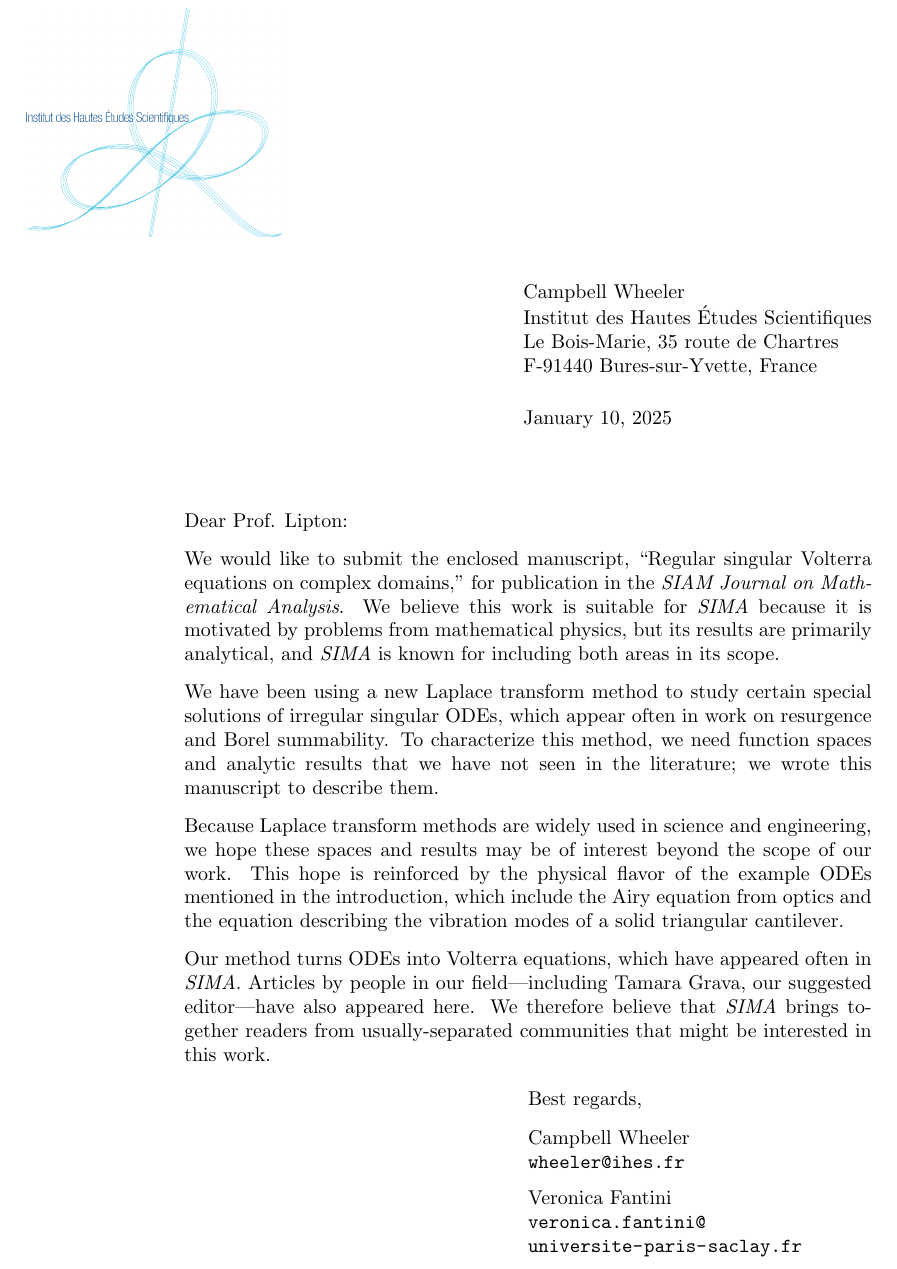
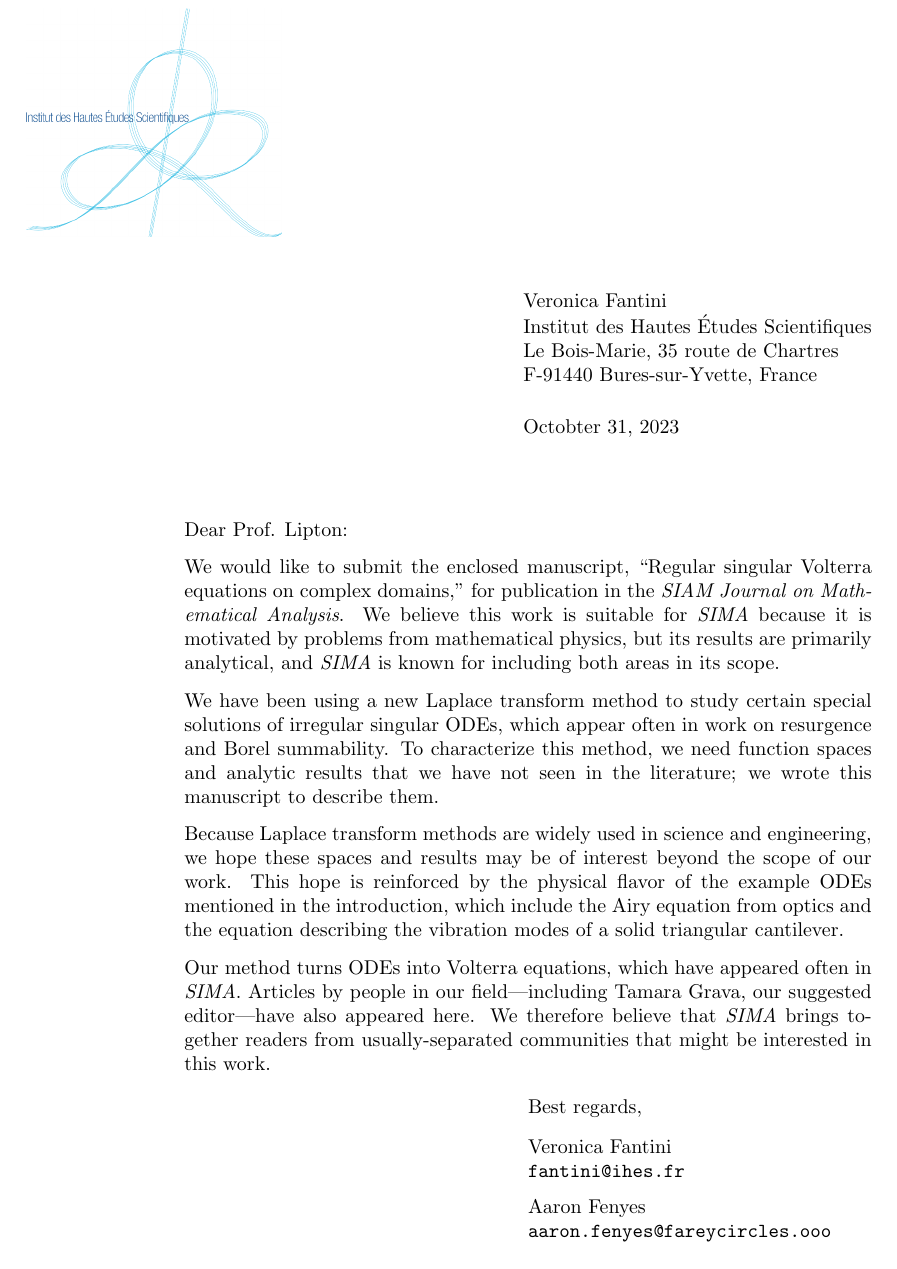
Before and after one commit to Vectornaut/airy-resurgence, a LaTeX letter (sima/correspondence/sima-cover.tex): part of the page, cut at the place of the change. Compiled offline with pdfLaTeX.

Commit message:
Revert accidental changes to cover letter
This reverts commit 8eb7acca3edcc637157af873d4393e0cd7a6185f.

```diff
--- a/sima/correspondence/sima-cover.tex
+++ b/sima/correspondence/sima-cover.tex
@@ -22,19 +22,19 @@
 %%   \par}
 %%\makeatother
 
-\address{Campbell Wheeler \\
+\address{Veronica Fantini \\
 Institut des Hautes \'{E}tudes Scientifiques \\
 Le Bois-Marie, 35 route de Chartres \\
 F-91440 Bures-sur-Yvette, France}
 
-\signature{\vspace{-12mm}Campbell Wheeler \\
-\url{wheeler@ihes.fr} \\[6pt]
-Veronica Fantini \\
-\url{veronica.fantini@universite-paris-saclay.fr}}
+\signature{\vspace{-12mm}Veronica Fantini \\
+\url{fantini@ihes.fr} \\[6pt]
+Aaron Fenyes \\
+\url{aaron.fenyes@fareycircles.ooo}}
 
 %%\signatureimg{placeholder-sig.pdf}
 
-\date{January 10, 2025}
+\date{Octobter 31, 2023}
 
 \begin{document}
 \begin{letter}{}
```
